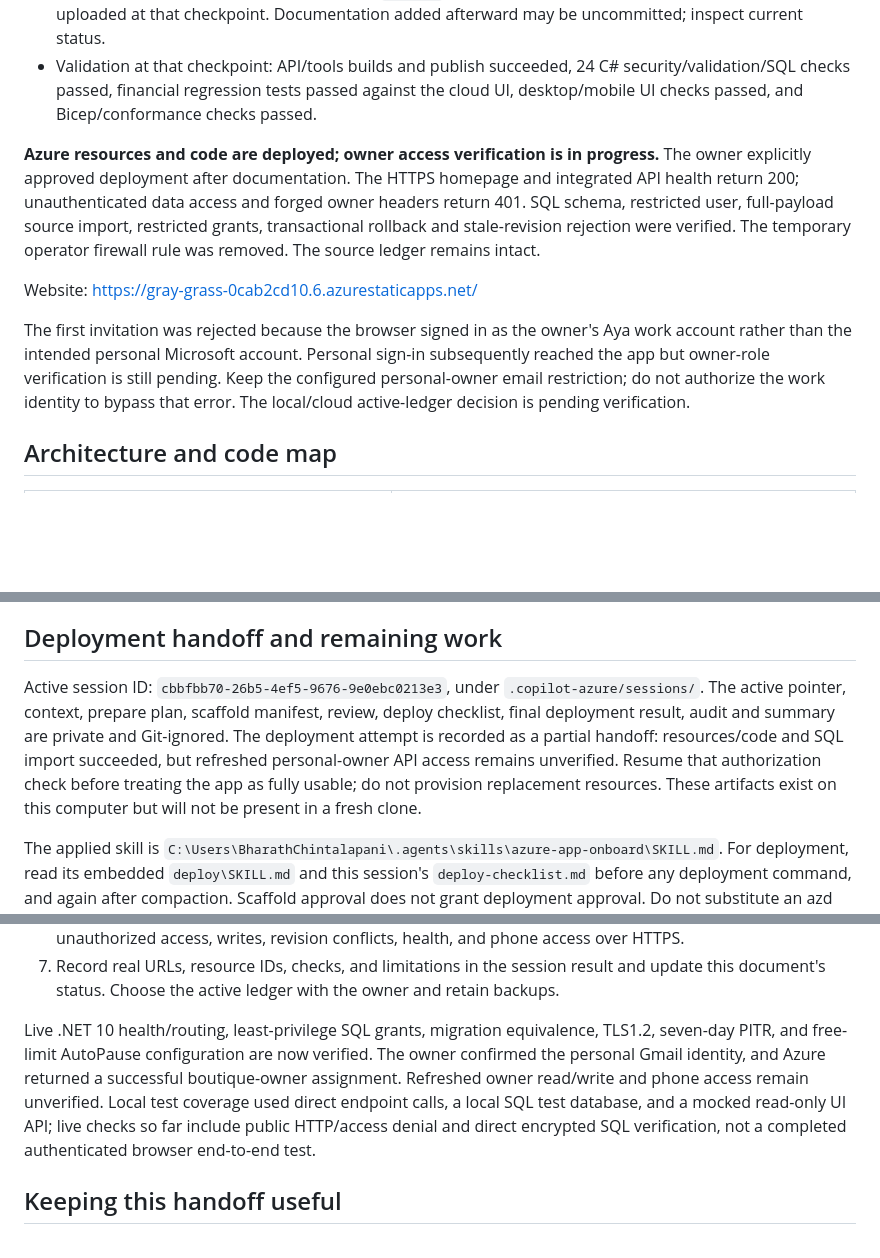
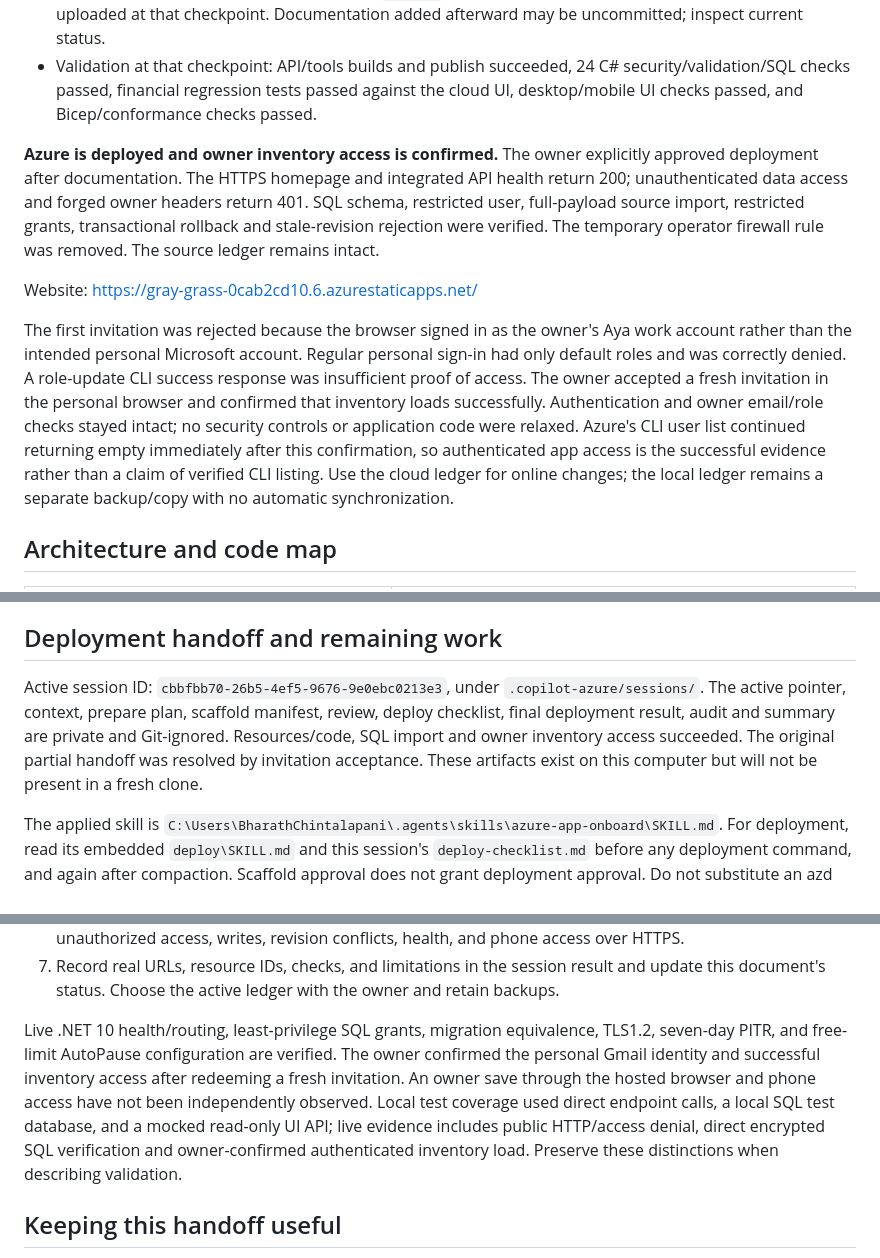
Before and after one commit to bchintal20/NanditaHandlooms, a Markdown page: docs/HANDOFF.md, 3 parts joined by grey strips. Rendered like a GitHub page; blank space fills up the shorter version.

```diff
--- a/docs/HANDOFF.md
+++ b/docs/HANDOFF.md
@@ -19,11 +19,11 @@ Repository: `C:\Users\BharathChintalapani\Documents\Repos\NanditaHandlooms`. Kee
 - Local Git repository with source checkpoint `ee213d6`. No Git remote was configured and nothing was uploaded at that checkpoint. Documentation added afterward may be uncommitted; inspect current status.
 - Validation at that checkpoint: API/tools builds and publish succeeded, 24 C# security/validation/SQL checks passed, financial regression tests passed against the cloud UI, desktop/mobile UI checks passed, and Bicep/conformance checks passed.
 
-**Azure resources and code are deployed; owner access verification is in progress.** The owner explicitly approved deployment after documentation. The HTTPS homepage and integrated API health return 200; unauthenticated data access and forged owner headers return 401. SQL schema, restricted user, full-payload source import, restricted grants, transactional rollback and stale-revision rejection were verified. The temporary operator firewall rule was removed. The source ledger remains intact.
+**Azure is deployed and owner inventory access is confirmed.** The owner explicitly approved deployment after documentation. The HTTPS homepage and integrated API health return 200; unauthenticated data access and forged owner headers return 401. SQL schema, restricted user, full-payload source import, restricted grants, transactional rollback and stale-revision rejection were verified. The temporary operator firewall rule was removed. The source ledger remains intact.
 
 Website: https://gray-grass-0cab2cd10.6.azurestaticapps.net/
 
-The first invitation was rejected because the browser signed in as the owner's Aya work account rather than the intended personal Microsoft account. Personal sign-in subsequently reached the app but owner-role verification is still pending. Keep the configured personal-owner email restriction; do not authorize the work identity to bypass that error. The local/cloud active-ledger decision is pending verification.
+The first invitation was rejected because the browser signed in as the owner's Aya work account rather than the intended personal Microsoft account. Regular personal sign-in had only default roles and was correctly denied. A role-update CLI success response was insufficient proof of access. The owner accepted a fresh invitation in the personal browser and confirmed that inventory loads successfully. Authentication and owner email/role checks stayed intact; no security controls or application code were relaxed. Azure's CLI user list continued returning empty immediately after this confirmation, so authenticated app access is the successful evidence rather than a claim of verified CLI listing. Use the cloud ledger for online changes; the local ledger remains a separate backup/copy with no automatic synchronization.
 
 ## Architecture and code map
 
@@ -81,7 +81,7 @@ No standalone Functions host, Key Vault, storage account, managed identity, or p
 
 ## Deployment handoff and remaining work
 
-Active session ID: `cbbfbb70-26b5-4ef5-9676-9e0ebc0213e3`, under `.copilot-azure/sessions/`. The active pointer, context, prepare plan, scaffold manifest, review, deploy checklist, final deployment result, audit and summary are private and Git-ignored. The deployment attempt is recorded as a partial handoff: resources/code and SQL import succeeded, but refreshed personal-owner API access remains unverified. Resume that authorization check before treating the app as fully usable; do not provision replacement resources. These artifacts exist on this computer but will not be present in a fresh clone.
+Active session ID: `cbbfbb70-26b5-4ef5-9676-9e0ebc0213e3`, under `.copilot-azure/sessions/`. The active pointer, context, prepare plan, scaffold manifest, review, deploy checklist, final deployment result, audit and summary are private and Git-ignored. Resources/code, SQL import and owner inventory access succeeded. The original partial handoff was resolved by invitation acceptance. These artifacts exist on this computer but will not be present in a fresh clone.
 
 The applied skill is `C:\Users\BharathChintalapani\.agents\skills\azure-app-onboard\SKILL.md`. For deployment, read its embedded `deploy\SKILL.md` and this session's `deploy-checklist.md` before any deployment command, and again after compaction. Scaffold approval does not grant deployment approval. Do not substitute an azd workflow; this project uses Bicep and token-based local Static Web Apps deployment.
 
@@ -95,7 +95,7 @@ After explicit deployment approval:
 6. Invite the owner into `boutique-owner`, verify the trusted identity's actual email/userDetails, and test unauthorized access, writes, revision conflicts, health, and phone access over HTTPS.
 7. Record real URLs, resource IDs, checks, and limitations in the session result and update this document's status. Choose the active ledger with the owner and retain backups.
 
-Live .NET 10 health/routing, least-privilege SQL grants, migration equivalence, TLS1.2, seven-day PITR, and free-limit AutoPause configuration are now verified. The owner confirmed the personal Gmail identity, and Azure returned a successful boutique-owner assignment. Refreshed owner read/write and phone access remain unverified. Local test coverage used direct endpoint calls, a local SQL test database, and a mocked read-only UI API; live checks so far include public HTTP/access denial and direct encrypted SQL verification, not a completed authenticated browser end-to-end test.
+Live .NET 10 health/routing, least-privilege SQL grants, migration equivalence, TLS1.2, seven-day PITR, and free-limit AutoPause configuration are verified. The owner confirmed the personal Gmail identity and successful inventory access after redeeming a fresh invitation. An owner save through the hosted browser and phone access have not been independently observed. Local test coverage used direct endpoint calls, a local SQL test database, and a mocked read-only UI API; live evidence includes public HTTP/access denial, direct encrypted SQL verification and owner-confirmed authenticated inventory load. Preserve these distinctions when describing validation.
 
 ## Keeping this handoff useful
 
```
Also changed, not shown: README.md (+1 -1 lines), cloud/README.md (+2 -1 lines).
